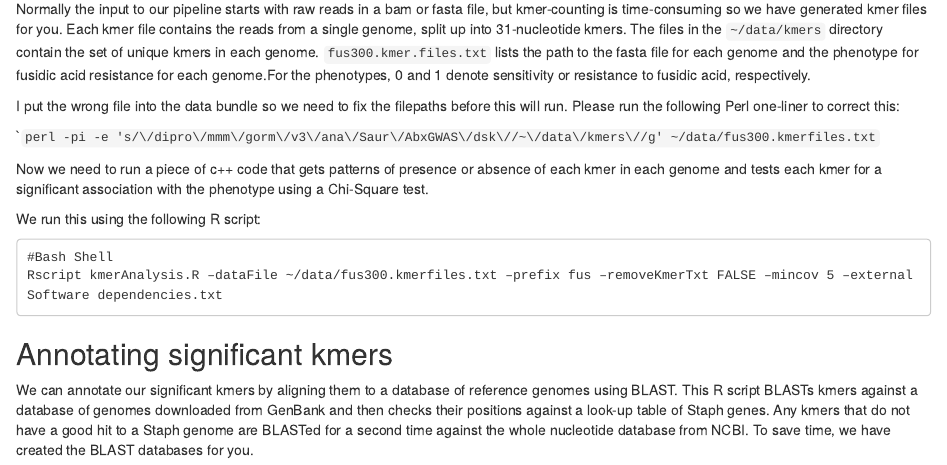
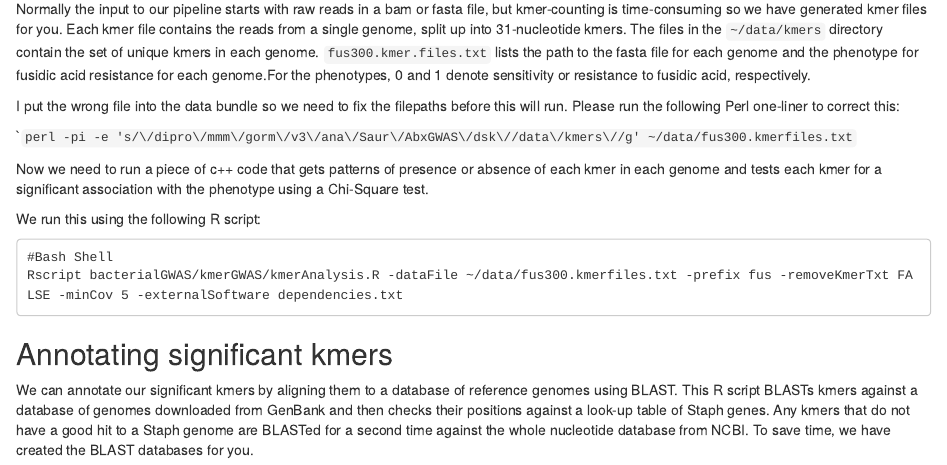
Before and after one commit to janepipistrelle/bacterial_GWAS_tutorial, an R Markdown document (tutorial.rmd): the page in a window 1100 px wide, from 2310 px down. Rendered offline with R 4.5, knitr and Pandoc, with nearby package versions; the code chunks are not run, so their results and figures are left out.

Commit message:
fixed one liner

````diff
--- a/tutorial.rmd
+++ b/tutorial.rmd
@@ -118,7 +118,7 @@ Normally the input to our pipeline starts with raw reads in a bam or fasta file,
 
 I put the wrong file into the data bundle so we need to fix the filepaths before this will run. Please run the following Perl one-liner to correct this:
 
-```perl -pi -e 's/\/dipro\/mmm\/gorm\/v3\/ana\/Saur\/AbxGWAS\/dsk\//~\/data\/kmers\//g' ~/data/fus300.kmerfiles.txt``
+```perl -pi -e 's/\/dipro\/mmm\/gorm\/v3\/ana\/Saur\/AbxGWAS\/dsk\//data\/kmers\//g' ~/data/fus300.kmerfiles.txt``
 
 Now we need to run a piece of c++ code that gets patterns of presence or absence of each kmer in each genome and tests each kmer for a significant association with the phenotype using a Chi-Square test.
 
@@ -126,7 +126,7 @@ We run this using the following R script:
 
 ```
 #Bash Shell
-Rscript kmerAnalysis.R –dataFile ~/data/fus300.kmerfiles.txt –prefix fus –removeKmerTxt FALSE –mincov 5 –externalSoftware dependencies.txt
+Rscript bacterialGWAS/kmerGWAS/kmerAnalysis.R -dataFile ~/data/fus300.kmerfiles.txt -prefix fus -removeKmerTxt FALSE -minCov 5 -externalSoftware dependencies.txt
 ```
 
 Annotating significant kmers
````
